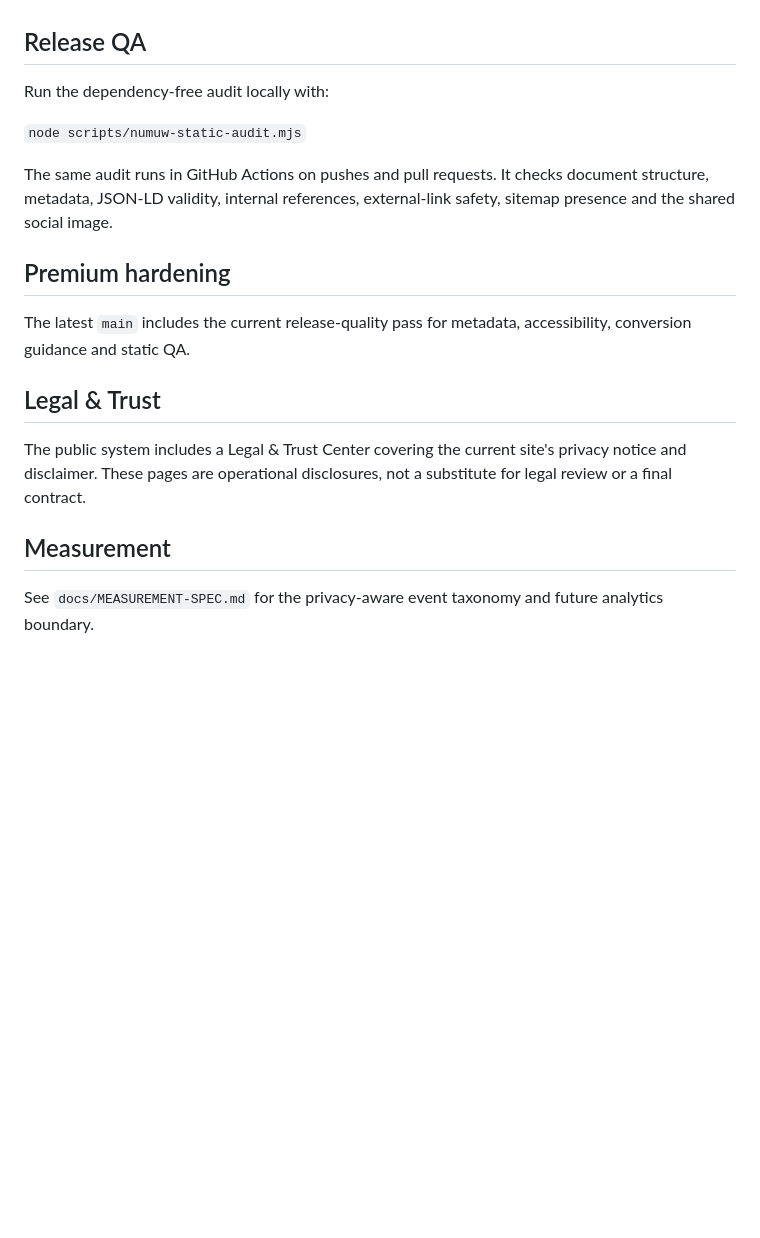
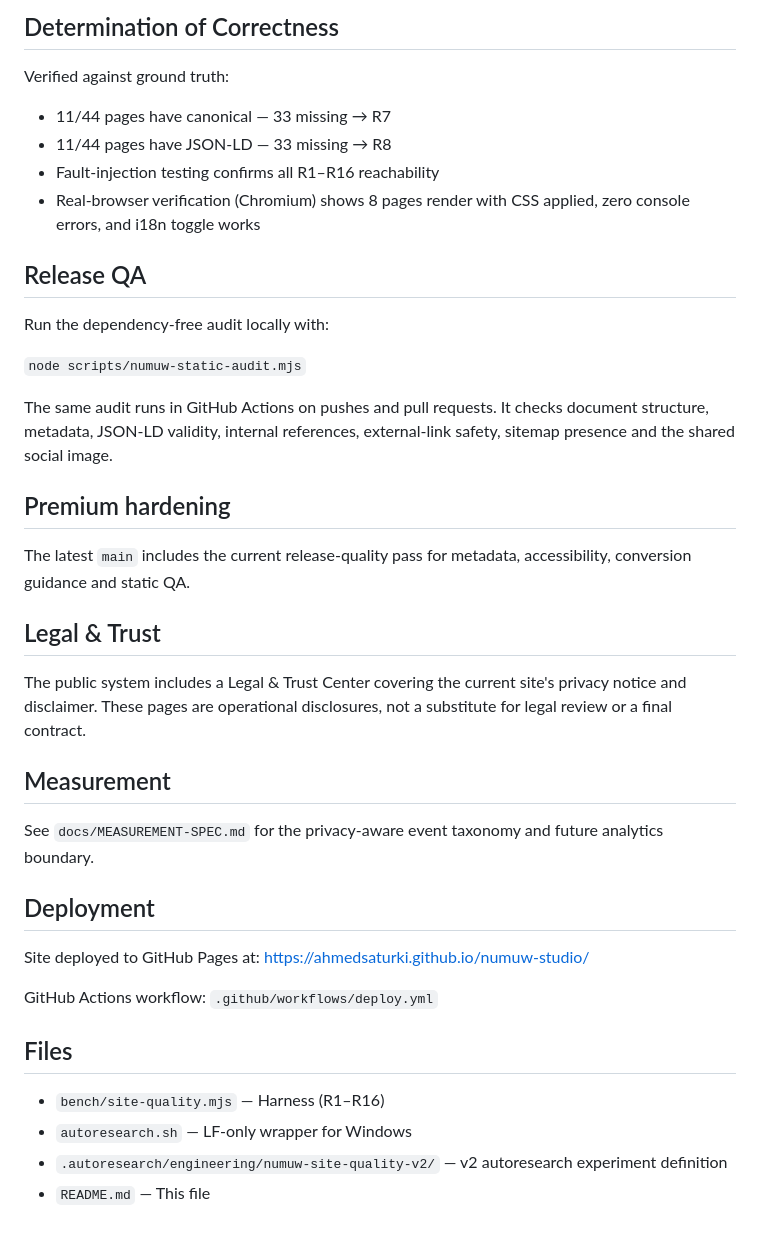
Before and after one commit to ahmedsaturki/numuw-studio, a Markdown page: README.md, the part around one of its changes. Rendered like a GitHub page; blank space fills up the shorter version.

```diff
--- a/README.md
+++ b/README.md
@@ -117,4 +77,11 @@ HTML business documents are print-ready. Release PDFs are generated separately a
 
+## Determination of Correctness
+
+Verified against ground truth:
+- 11/44 pages have canonical — 33 missing → R7
+- 11/44 pages have JSON-LD — 33 missing → R8
+- Fault-injection testing confirms all R1–R16 reachability
+- Real-browser verification (Chromium) shows 8 pages render with CSS applied, zero console errors, and i18n toggle works
 
 ## Release QA
 
@@ -124,17 +91,27 @@ Run the dependency-free audit locally with:
 
 The same audit runs in GitHub Actions on pushes and pull requests. It checks document structure, metadata, JSON-LD validity, internal references, external-link safety, sitemap presence and the shared social image.
 
-
 ## Premium hardening
 
 The latest `main` includes the current release-quality pass for metadata, accessibility, conversion guidance and static QA.
-
 
 ## Legal & Trust
 
 The public system includes a Legal & Trust Center covering the current site's privacy notice and disclaimer. These pages are operational disclosures, not a substitute for legal review or a final contract.
 
-
 ## Measurement
 
 See `docs/MEASUREMENT-SPEC.md` for the privacy-aware event taxonomy and future analytics boundary.
+
+## Deployment
+
+Site deployed to GitHub Pages at: https://ahmedsaturki.github.io/numuw-studio/
+
+GitHub Actions workflow: `.github/workflows/deploy.yml`
+
+## Files
+
+- `bench/site-quality.mjs` — Harness (R1–R16)
+- `autoresearch.sh` — LF-only wrapper for Windows
+- `.autoresearch/engineering/numuw-site-quality-v2/` — v2 autoresearch experiment definition
+- `README.md` — This file
```
Also changed, not shown: other parts of README.md (+58 -98 lines).
